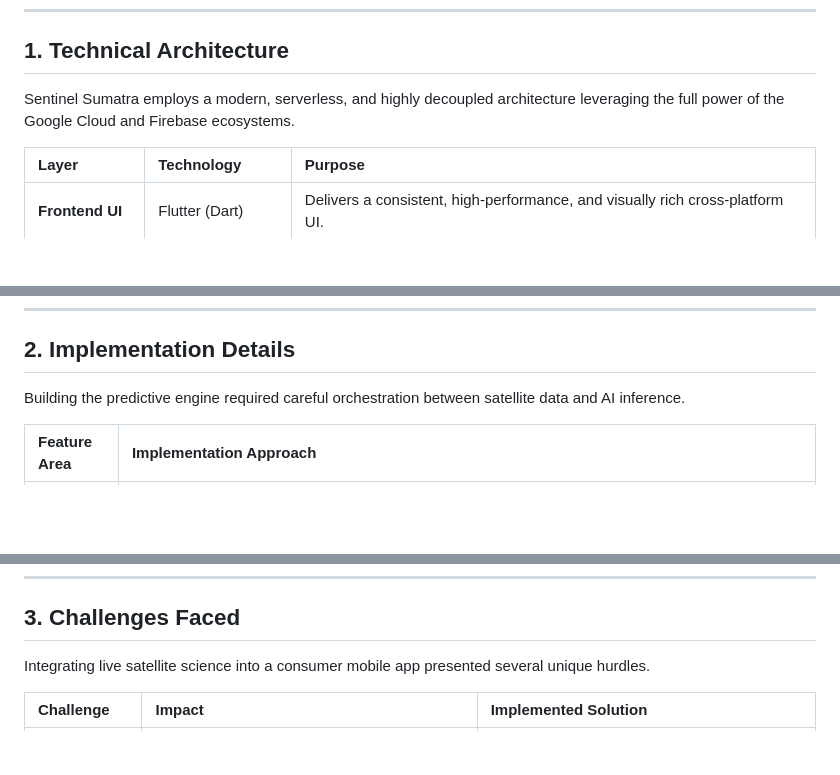
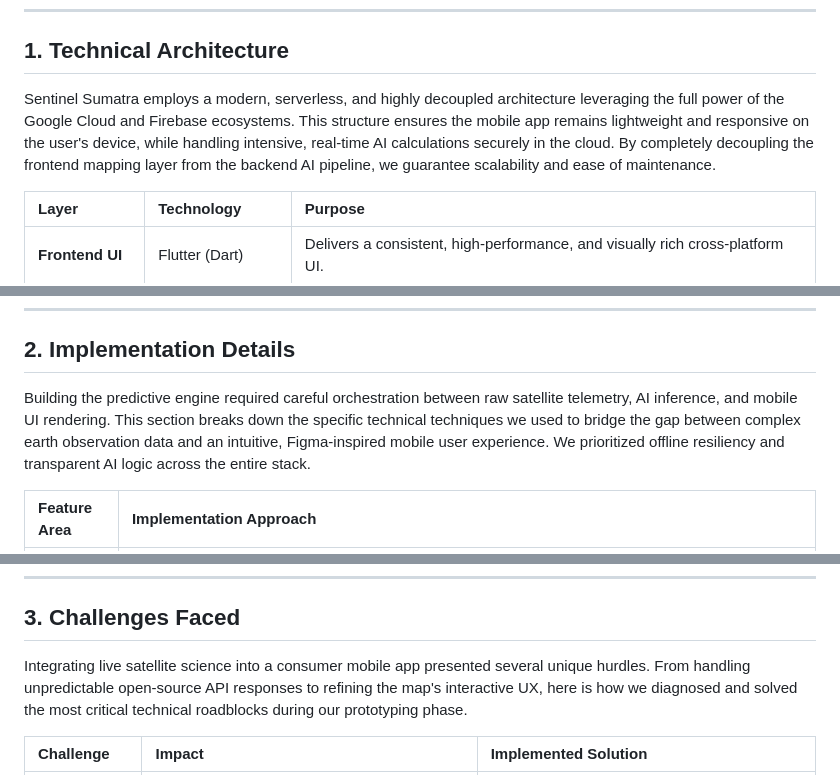
Before and after one commit to AriefRuer/Risk-Prediction-Sentinel-Sumatra, a Markdown page: TECHNICAL_README.md, 3 parts joined by grey strips. GitHub-like rendering; blank space fills up the shorter version.

Commit message:
docs: expand explanations for each section in TECHNICAL_README.md

```diff
--- a/TECHNICAL_README.md
+++ b/TECHNICAL_README.md
@@ -9,7 +9,7 @@ It is a proactive disaster resilience platform for Aceh Jaya, Indonesia. It uses
 
 ## 1. Technical Architecture
 
-Sentinel Sumatra employs a modern, serverless, and highly decoupled architecture leveraging the full power of the Google Cloud and Firebase ecosystems.
+Sentinel Sumatra employs a modern, serverless, and highly decoupled architecture leveraging the full power of the Google Cloud and Firebase ecosystems. This structure ensures the mobile app remains lightweight and responsive on the user's device, while handling intensive, real-time AI calculations securely in the cloud. By completely decoupling the frontend mapping layer from the backend AI pipeline, we guarantee scalability and ease of maintenance.
 
 | Layer | Technology | Purpose |
 | :--- | :--- | :--- |
@@ -26,7 +26,7 @@ Sentinel Sumatra employs a modern, serverless, and highly decoupled architecture
 
 ## 2. Implementation Details
 
-Building the predictive engine required careful orchestration between satellite data and AI inference.
+Building the predictive engine required careful orchestration between raw satellite telemetry, AI inference, and mobile UI rendering. This section breaks down the specific technical techniques we used to bridge the gap between complex earth observation data and an intuitive, Figma-inspired mobile user experience. We prioritized offline resiliency and transparent AI logic across the entire stack.
 
 | Feature Area | Implementation Approach |
 | :--- | :--- |
@@ -39,7 +39,7 @@ Building the predictive engine required careful orchestration between satellite
 
 ## 3. Challenges Faced
 
-Integrating live satellite science into a consumer mobile app presented several unique hurdles.
+Integrating live satellite science into a consumer mobile app presented several unique hurdles. From handling unpredictable open-source API responses to refining the map's interactive UX, here is how we diagnosed and solved the most critical technical roadblocks during our prototyping phase.
 
 | Challenge | Impact | Implemented Solution |
 | :--- | :--- | :--- |
```
Also changed, not shown: other parts of TECHNICAL_README.md (+1 -1 lines).
